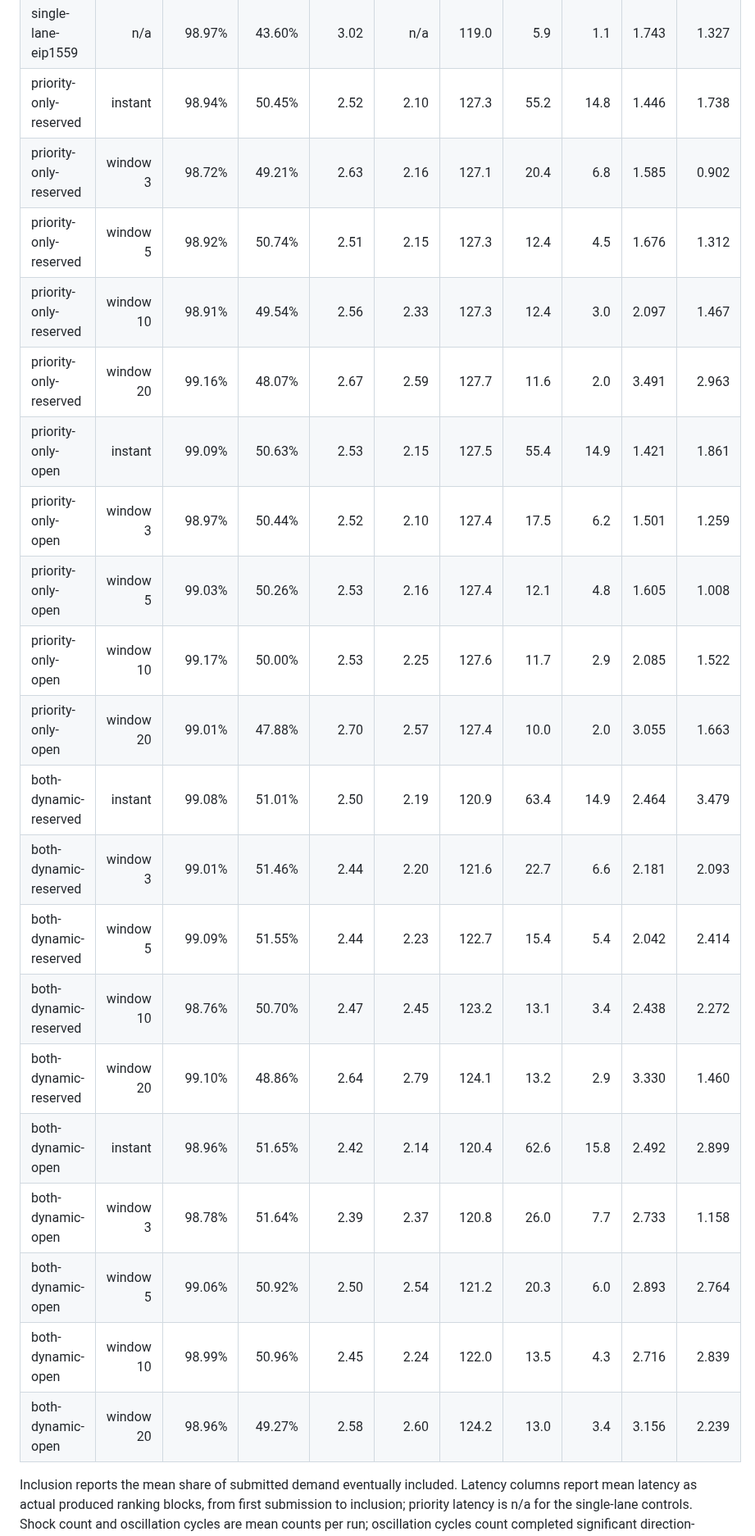
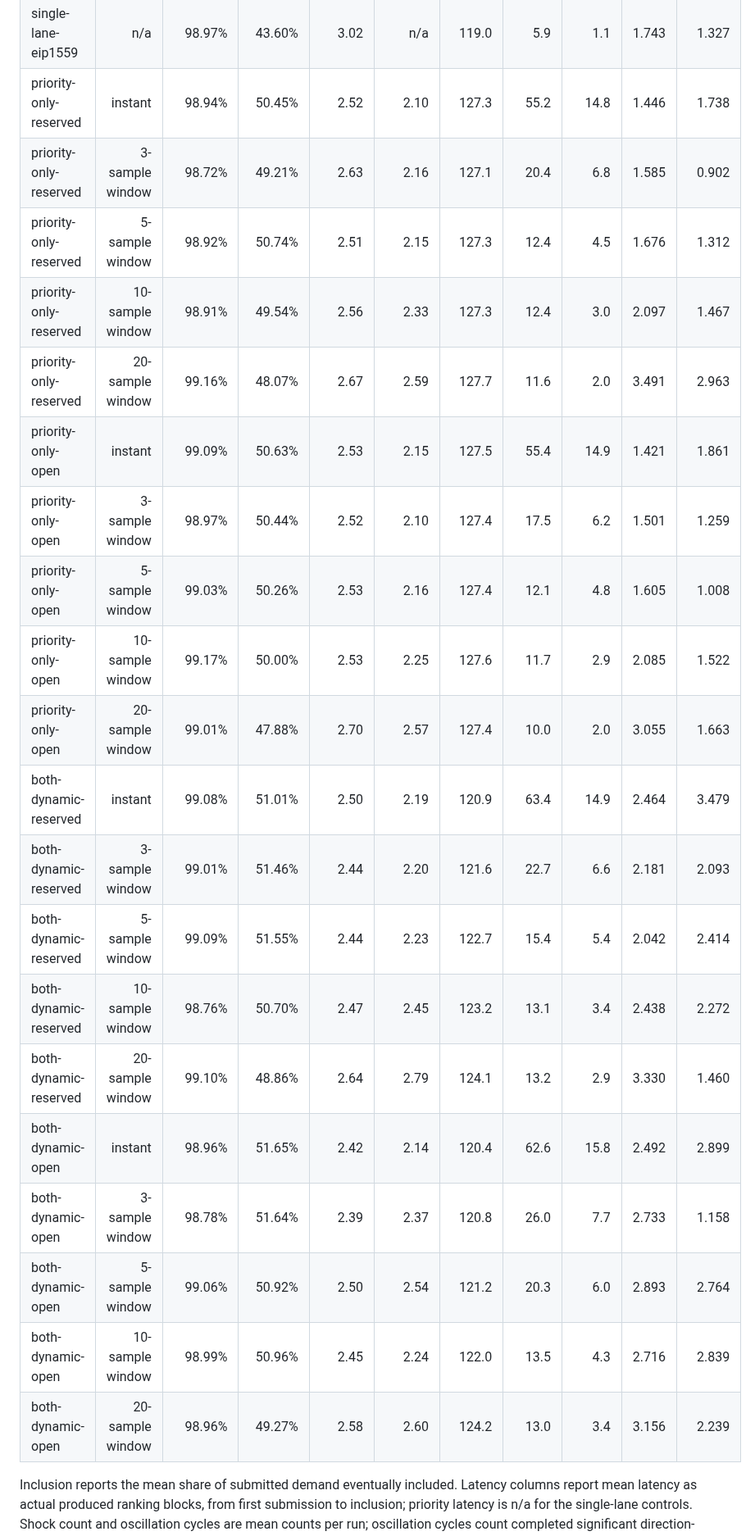
Before and after one commit to input-output-hk/tiered-pricing, a Markdown page: docs/phase-2/preliminary-experiment-report.md, the part around one of its changes. Shown at 82% size. Drawn GitHub-style.

```diff
--- a/docs/phase-2/preliminary-experiment-report.md
+++ b/docs/phase-2/preliminary-experiment-report.md
@@ -621,25 +621,25 @@ Please note that when we say "urgent", we're referencing the lowest half-life ur
 | flat-fee | n/a | 98.98% | 44.32% | 2.91 | n/a | 127.4 | 0.0 | 0.0 | 0.000 | 0.000 |
 | single-lane-eip1559 | n/a | 98.97% | 43.60% | 3.02 | n/a | 119.0 | 5.9 | 1.1 | 1.743 | 1.327 |
 | priority-only-reserved | instant | 98.94% | 50.45% | 2.52 | 2.10 | 127.3 | 55.2 | 14.8 | 1.446 | 1.738 |
-| priority-only-reserved | window 3 | 98.72% | 49.21% | 2.63 | 2.16 | 127.1 | 20.4 | 6.8 | 1.585 | 0.902 |
-| priority-only-reserved | window 5 | 98.92% | 50.74% | 2.51 | 2.15 | 127.3 | 12.4 | 4.5 | 1.676 | 1.312 |
-| priority-only-reserved | window 10 | 98.91% | 49.54% | 2.56 | 2.33 | 127.3 | 12.4 | 3.0 | 2.097 | 1.467 |
-| priority-only-reserved | window 20 | 99.16% | 48.07% | 2.67 | 2.59 | 127.7 | 11.6 | 2.0 | 3.491 | 2.963 |
+| priority-only-reserved | 3-sample window | 98.72% | 49.21% | 2.63 | 2.16 | 127.1 | 20.4 | 6.8 | 1.585 | 0.902 |
+| priority-only-reserved | 5-sample window | 98.92% | 50.74% | 2.51 | 2.15 | 127.3 | 12.4 | 4.5 | 1.676 | 1.312 |
+| priority-only-reserved | 10-sample window | 98.91% | 49.54% | 2.56 | 2.33 | 127.3 | 12.4 | 3.0 | 2.097 | 1.467 |
+| priority-only-reserved | 20-sample window | 99.16% | 48.07% | 2.67 | 2.59 | 127.7 | 11.6 | 2.0 | 3.491 | 2.963 |
 | priority-only-open | instant | 99.09% | 50.63% | 2.53 | 2.15 | 127.5 | 55.4 | 14.9 | 1.421 | 1.861 |
-| priority-only-open | window 3 | 98.97% | 50.44% | 2.52 | 2.10 | 127.4 | 17.5 | 6.2 | 1.501 | 1.259 |
-| priority-only-open | window 5 | 99.03% | 50.26% | 2.53 | 2.16 | 127.4 | 12.1 | 4.8 | 1.605 | 1.008 |
-| priority-only-open | window 10 | 99.17% | 50.00% | 2.53 | 2.25 | 127.6 | 11.7 | 2.9 | 2.085 | 1.522 |
-| priority-only-open | window 20 | 99.01% | 47.88% | 2.70 | 2.57 | 127.4 | 10.0 | 2.0 | 3.055 | 1.663 |
+| priority-only-open | 3-sample window | 98.97% | 50.44% | 2.52 | 2.10 | 127.4 | 17.5 | 6.2 | 1.501 | 1.259 |
+| priority-only-open | 5-sample window | 99.03% | 50.26% | 2.53 | 2.16 | 127.4 | 12.1 | 4.8 | 1.605 | 1.008 |
+| priority-only-open | 10-sample window | 99.17% | 50.00% | 2.53 | 2.25 | 127.6 | 11.7 | 2.9 | 2.085 | 1.522 |
+| priority-only-open | 20-sample window | 99.01% | 47.88% | 2.70 | 2.57 | 127.4 | 10.0 | 2.0 | 3.055 | 1.663 |
 | both-dynamic-reserved | instant | 99.08% | 51.01% | 2.50 | 2.19 | 120.9 | 63.4 | 14.9 | 2.464 | 3.479 |
-| both-dynamic-reserved | window 3 | 99.01% | 51.46% | 2.44 | 2.20 | 121.6 | 22.7 | 6.6 | 2.181 | 2.093 |
-| both-dynamic-reserved | window 5 | 99.09% | 51.55% | 2.44 | 2.23 | 122.7 | 15.4 | 5.4 | 2.042 | 2.414 |
-| both-dynamic-reserved | window 10 | 98.76% | 50.70% | 2.47 | 2.45 | 123.2 | 13.1 | 3.4 | 2.438 | 2.272 |
-| both-dynamic-reserved | window 20 | 99.10% | 48.86% | 2.64 | 2.79 | 124.1 | 13.2 | 2.9 | 3.330 | 1.460 |
+| both-dynamic-reserved | 3-sample window | 99.01% | 51.46% | 2.44 | 2.20 | 121.6 | 22.7 | 6.6 | 2.181 | 2.093 |
+| both-dynamic-reserved | 5-sample window | 99.09% | 51.55% | 2.44 | 2.23 | 122.7 | 15.4 | 5.4 | 2.042 | 2.414 |
+| both-dynamic-reserved | 10-sample window | 98.76% | 50.70% | 2.47 | 2.45 | 123.2 | 13.1 | 3.4 | 2.438 | 2.272 |
+| both-dynamic-reserved | 20-sample window | 99.10% | 48.86% | 2.64 | 2.79 | 124.1 | 13.2 | 2.9 | 3.330 | 1.460 |
 | both-dynamic-open | instant | 98.96% | 51.65% | 2.42 | 2.14 | 120.4 | 62.6 | 15.8 | 2.492 | 2.899 |
-| both-dynamic-open | window 3 | 98.78% | 51.64% | 2.39 | 2.37 | 120.8 | 26.0 | 7.7 | 2.733 | 1.158 |
-| both-dynamic-open | window 5 | 99.06% | 50.92% | 2.50 | 2.54 | 121.2 | 20.3 | 6.0 | 2.893 | 2.764 |
-| both-dynamic-open | window 10 | 98.99% | 50.96% | 2.45 | 2.24 | 122.0 | 13.5 | 4.3 | 2.716 | 2.839 |
-| both-dynamic-open | window 20 | 98.96% | 49.27% | 2.58 | 2.60 | 124.2 | 13.0 | 3.4 | 3.156 | 2.239 |
+| both-dynamic-open | 3-sample window | 98.78% | 51.64% | 2.39 | 2.37 | 120.8 | 26.0 | 7.7 | 2.733 | 1.158 |
+| both-dynamic-open | 5-sample window | 99.06% | 50.92% | 2.50 | 2.54 | 121.2 | 20.3 | 6.0 | 2.893 | 2.764 |
+| both-dynamic-open | 10-sample window | 98.99% | 50.96% | 2.45 | 2.24 | 122.0 | 13.5 | 4.3 | 2.716 | 2.839 |
+| both-dynamic-open | 20-sample window | 98.96% | 49.27% | 2.58 | 2.60 | 124.2 | 13.0 | 3.4 | 3.156 | 2.239 |
 
 Inclusion reports the mean share of submitted demand eventually included. Latency columns report mean latency as actual produced ranking blocks, from first submission to inclusion; priority latency is n/a for the single-lane controls. Shock count and oscillation cycles are mean counts per run; oscillation cycles count completed significant direction-reversal cycles after the convergence-band deadband. Oscillation max amplitude is the largest local coefficient peak-to-trough range.
 
```
Also changed, not shown: other parts of docs/phase-2/preliminary-experiment-report.md (+70 -70 lines).
